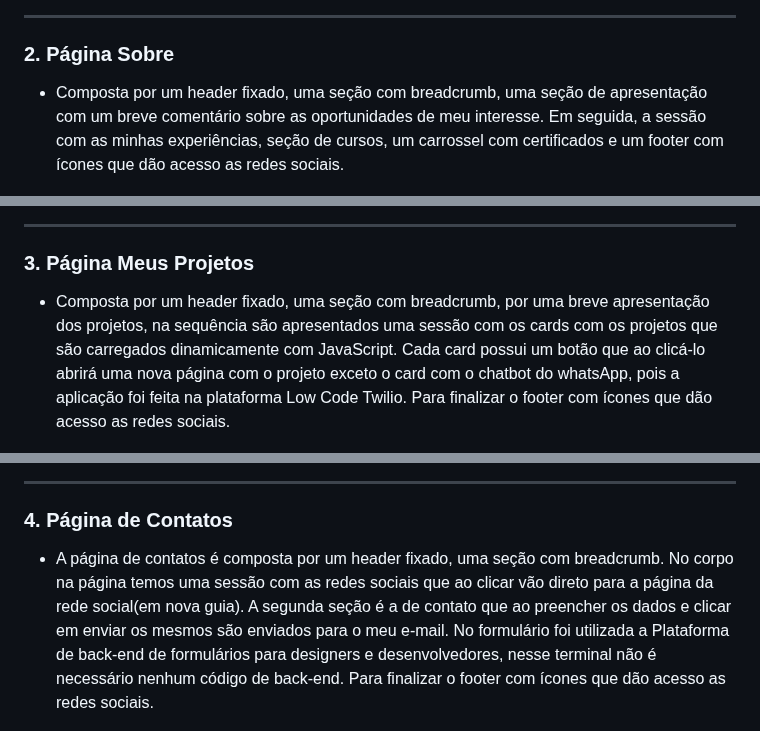
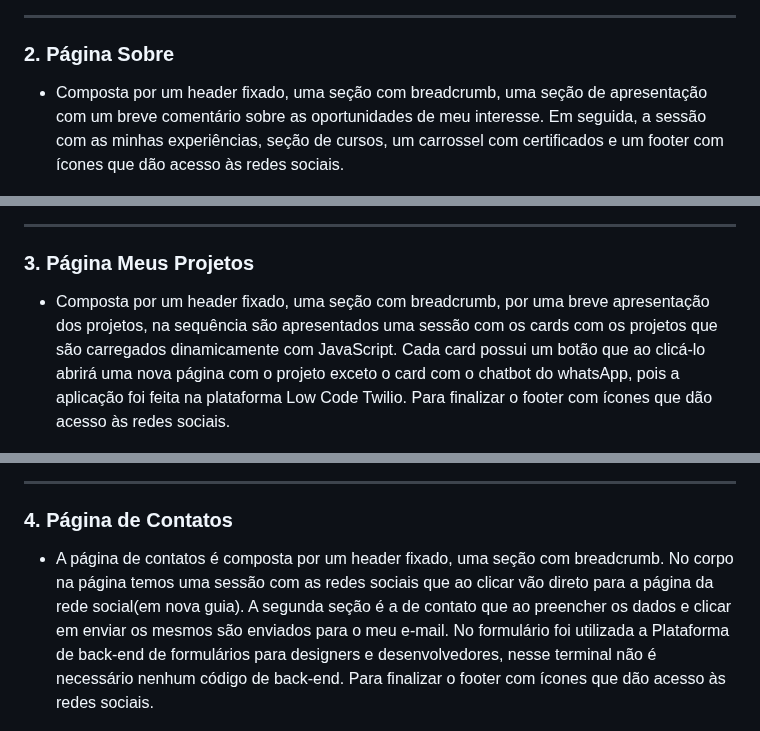
Before and after one commit to DanielaLeguari/Meu-Portifolio, a Markdown page: README.md, 3 parts joined by grey strips. Rendered like a GitHub page.

```diff
--- a/README.md
+++ b/README.md
@@ -50,7 +50,7 @@
 
 ### 2. Página Sobre
 
-- Composta por um header fixado, uma seção com breadcrumb, uma seção de apresentação com um breve comentário sobre as oportunidades de meu interesse. Em seguida, a sessão com as minhas experiências, seção de cursos, um carrossel com certificados e um footer com ícones que dão acesso as redes sociais.
+- Composta por um header fixado, uma seção com breadcrumb, uma seção de apresentação com um breve comentário sobre as oportunidades de meu interesse. Em seguida, a sessão com as minhas experiências, seção de cursos, um carrossel com certificados e um footer com ícones que dão acesso às redes sociais.
 
 
 ![](./src/images/sobre.png)
@@ -60,7 +60,7 @@
 
 ### 3. Página Meus Projetos
 
--  Composta por um header fixado, uma seção com breadcrumb, por uma breve apresentação dos projetos, na sequência são apresentados uma sessão com os cards com os projetos que são carregados dinamicamente com JavaScript. Cada card possui um botão que ao clicá-lo abrirá uma nova página com o projeto exceto o card com o chatbot do whatsApp, pois a aplicação foi feita na plataforma Low Code Twilio. Para finalizar o footer com ícones que dão acesso as redes sociais.
+-  Composta por um header fixado, uma seção com breadcrumb, por uma breve apresentação dos projetos, na sequência são apresentados uma sessão com os cards com os projetos que são carregados dinamicamente com JavaScript. Cada card possui um botão que ao clicá-lo abrirá uma nova página com o projeto exceto o card com o chatbot do whatsApp, pois a aplicação foi feita na plataforma Low Code Twilio. Para finalizar o footer com ícones que dão acesso às redes sociais.
 
 
 ![](./src/images/projetos.png)
@@ -70,7 +70,7 @@
 
 ### 4. Página de Contatos
 
-- A página de contatos é composta por um header fixado, uma seção com breadcrumb. No corpo na página temos uma sessão com as redes sociais que ao clicar vão direto para a página da rede social(em nova guia). A segunda seção é a de contato que ao preencher os dados e clicar em enviar os mesmos são enviados para o meu e-mail. No formulário foi utilizada a Plataforma de back-end de formulários para designers e desenvolvedores, nesse terminal não é necessário nenhum código de back-end. Para finalizar o footer com ícones que dão acesso as redes sociais.
+- A página de contatos é composta por um header fixado, uma seção com breadcrumb. No corpo na página temos uma sessão com as redes sociais que ao clicar vão direto para a página da rede social(em nova guia). A segunda seção é a de contato que ao preencher os dados e clicar em enviar os mesmos são enviados para o meu e-mail. No formulário foi utilizada a Plataforma de back-end de formulários para designers e desenvolvedores, nesse terminal não é necessário nenhum código de back-end. Para finalizar o footer com ícones que dão acesso às redes sociais.
 
 
 ![](./src/images/contato.png)
```
Also changed, not shown: other parts of README.md (+1 -1 lines).
